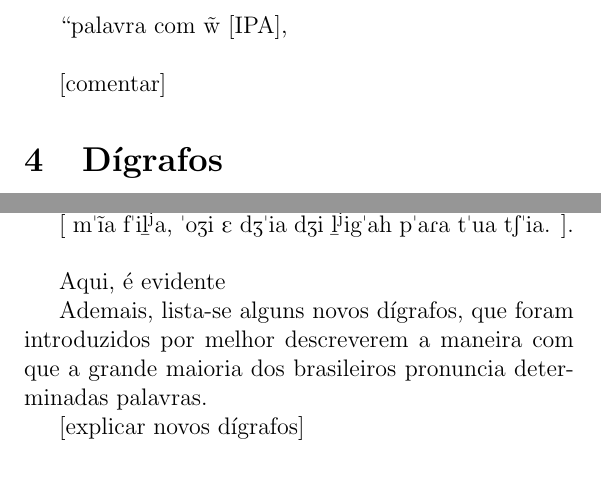
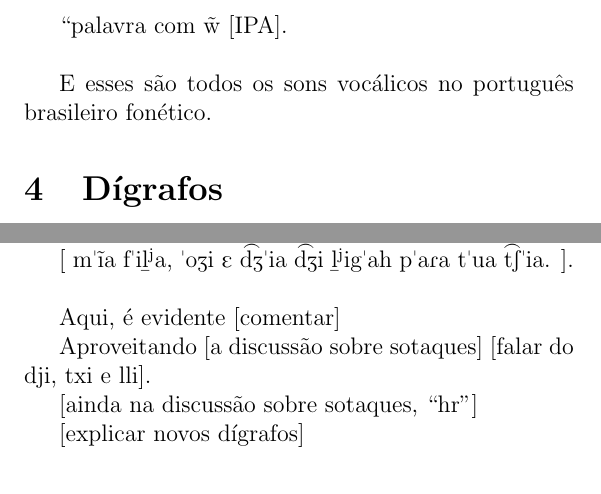
Before and after one commit to CaoBittencourt/pt-br-fn, a LaTeX document (books/latex/manual/manual.tex, which reads books/latex/manual/tables/digraphs.tex): two parts of pages 32 and 40 of 42, joined at a grey line, cut so that both start at the same text. Compiled offline with pdfLaTeX.

Commit message:
digraphs

```diff
--- a/books/latex/manual/manual.tex
+++ b/books/latex/manual/manual.tex
@@ -234,10 +234,10 @@
     \par ``palavra com y [IPA],
     \par ``palavra com \~y [IPA],
     \par ``palavra com w [IPA],
-    \par ``palavra com \~w [IPA],
+    \par ``palavra com \~w [IPA].
     \newline
 
-    [comentar]
+    E esses são todos os sons vocálicos no português brasileiro fonético.
 
     % \subsection{Lei da gravidade vocálica}
     % e $\rightarrow$ i $\rightarrow$ y
@@ -295,9 +300,11 @@
     ].
     \newline
 
-    Aqui, é evidente
+    Aqui, é evidente [comentar]
 
-    Ademais, lista-se alguns novos dígrafos, que foram introduzidos por melhor descreverem a maneira com que a grande maioria dos brasileiros pronuncia determinadas palavras.
+    Aproveitando [a discussão sobre sotaques] [falar do dji, txi e lli].
+
+    [ainda na discussão sobre sotaques, ``hr'']
 
     [explicar novos dígrafos]
 
--- a/books/latex/manual/tables/digraphs.tex
+++ b/books/latex/manual/tables/digraphs.tex
@@ -20,14 +20,14 @@
         qu                         & c                     & [k]                           & queijo      \\
         gu                         & gw                    & [gw]                          & aguenta     \\
         gu                         & g                     & [g]                           & guerra      \\
-        lh                         & lly, lli\TblrNote{1}  & [?]                           &             \\
+        lh                         & lly                   & [?]                           &             \\
         nh                         & \~y, ĩ, î\TblrNote{1} & [\~j]                         &             \\
         ch                         & x                     & [\textesh]                    &             \\
         rr                         & h                     & [h]                           &             \\
         r pós-vocálico\TblrNote{2} & hr                    & [], [], []\TblrNote{3}        & restaurador \\
         di                         & dji                   & [\texttoptiebar{d\textyogh}i] &             \\
         ti                         & txi                   & [\texttoptiebar{t\textesh}i]  &             \\
-        li                         & lli, lly              & [?i]                          &             \\
+        li                         & lli, lly\TblrNote{1}              & [?i]              &             \\
         \bottomrule
     \end{longtblr}
 }
```
Also changed, not shown: books/latex/manual/manual.pdf, books/latex/manual/manual.tex (13 more changed lines).
